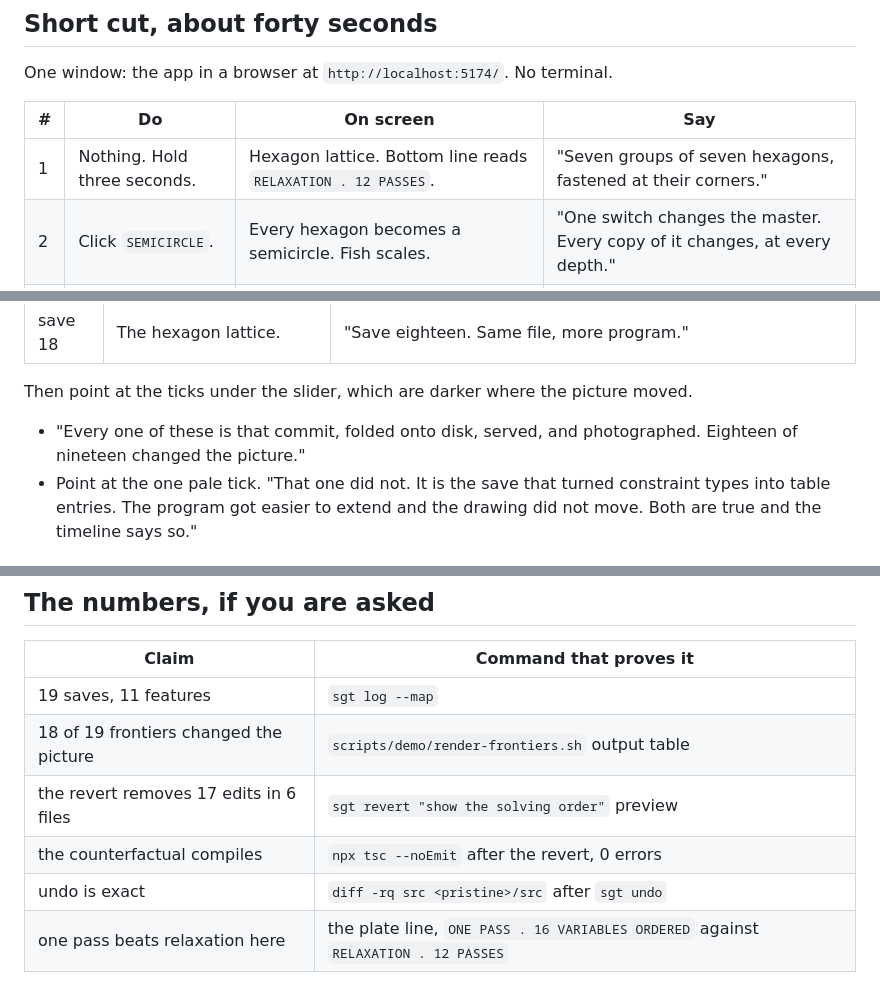
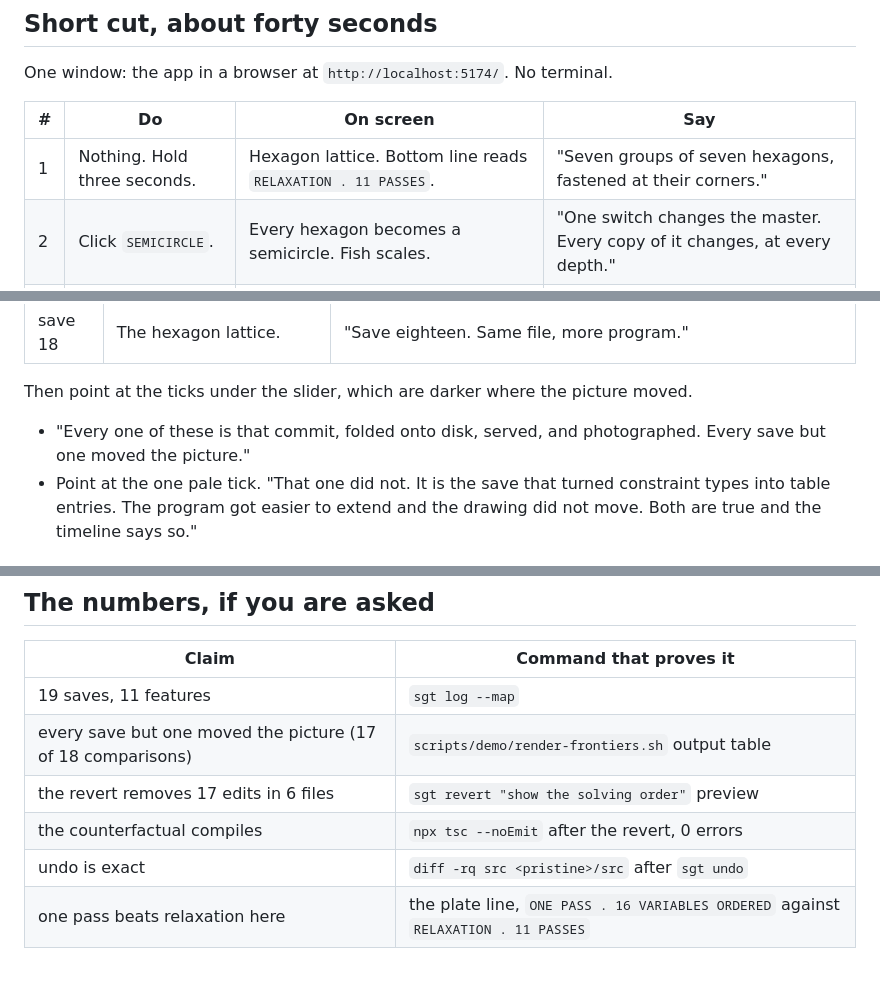
Before and after one commit to ryanyen2/semi-git, a Markdown page: scripts/demo/STORYBOARD.md, 3 parts joined by grey strips. Rendered like a GitHub page.

Commit message:
demo: correct the numbers the storyboard tells you to point at
The plate reads 11 passes, not 12, since the balancing fix landed. And the frontier
sweep makes eighteen comparisons over nineteen saves, of which seventeen move the
picture, so "eighteen of nineteen" was counting the wrong thing.

Co-Authored-By: Claude Opus 5 <noreply@anthropic.com>
Claude-Session: https://claude.ai/code/session_011okyVBPeuwF3oaceSbJhu4

```diff
--- a/scripts/demo/STORYBOARD.md
+++ b/scripts/demo/STORYBOARD.md
@@ -31,7 +31,7 @@ One window: the app in a browser at `http://localhost:5174/`. No terminal.
 
 | # | Do | On screen | Say |
 |---|---|---|---|
-| 1 | Nothing. Hold three seconds. | Hexagon lattice. Bottom line reads `RELAXATION . 12 PASSES`. | "Seven groups of seven hexagons, fastened at their corners." |
+| 1 | Nothing. Hold three seconds. | Hexagon lattice. Bottom line reads `RELAXATION . 11 PASSES`. | "Seven groups of seven hexagons, fastened at their corners." |
 | 2 | Click `SEMICIRCLE`. | Every hexagon becomes a semicircle. Fish scales. | "One switch changes the master. Every copy of it changes, at every depth." |
 | 3 | Click `SEMICIRCLE` again. | Back to hexagons. | Nothing. |
 | 4 | Click `ZIGZAG`. | A row of nine zigs. Bottom line changes to `ONE PASS . 16 VARIABLES ORDERED`. | "Same solver. This drawing it can solve outright, in one pass." |
@@ -97,8 +97,8 @@ Drag the slider from the far left to the far right, slowly, once. Then stop at t
 
 Then point at the ticks under the slider, which are darker where the picture moved.
 
-- "Every one of these is that commit, folded onto disk, served, and photographed. Eighteen of
-  nineteen changed the picture."
+- "Every one of these is that commit, folded onto disk, served, and photographed. Every save but
+  one moved the picture."
 - Point at the one pale tick. "That one did not. It is the save that turned constraint types into
   table entries. The program got easier to extend and the drawing did not move. Both are true and
   the timeline says so."
@@ -163,8 +163,8 @@ Stop recording.
 | Claim | Command that proves it |
 |---|---|
 | 19 saves, 11 features | `sgt log --map` |
-| 18 of 19 frontiers changed the picture | `scripts/demo/render-frontiers.sh` output table |
+| every save but one moved the picture (17 of 18 comparisons) | `scripts/demo/render-frontiers.sh` output table |
 | the revert removes 17 edits in 6 files | `sgt revert "show the solving order"` preview |
 | the counterfactual compiles | `npx tsc --noEmit` after the revert, 0 errors |
 | undo is exact | `diff -rq src <pristine>/src` after `sgt undo` |
-| one pass beats relaxation here | the plate line, `ONE PASS . 16 VARIABLES ORDERED` against `RELAXATION . 12 PASSES` |
+| one pass beats relaxation here | the plate line, `ONE PASS . 16 VARIABLES ORDERED` against `RELAXATION . 11 PASSES` |
```
Also changed, not shown: scripts/demo/RUNBOOK.md (+3 -2 lines).
